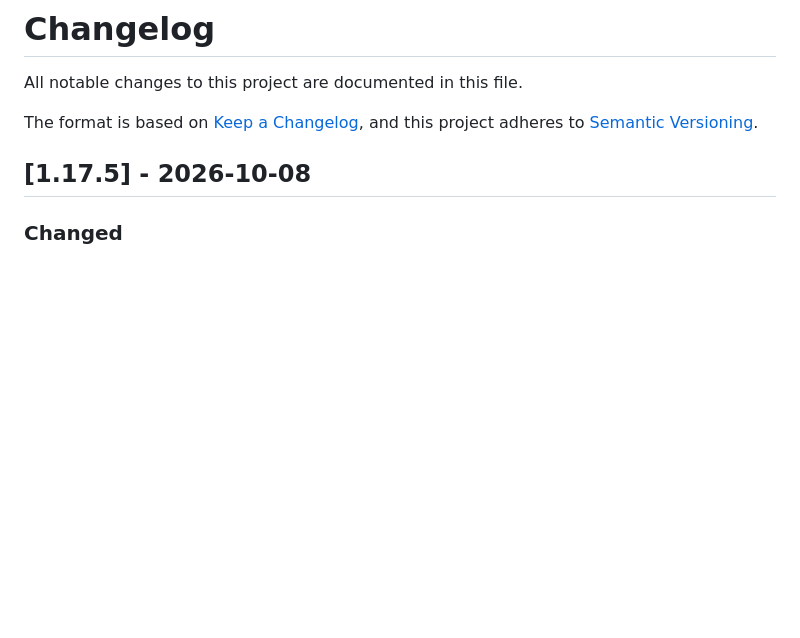
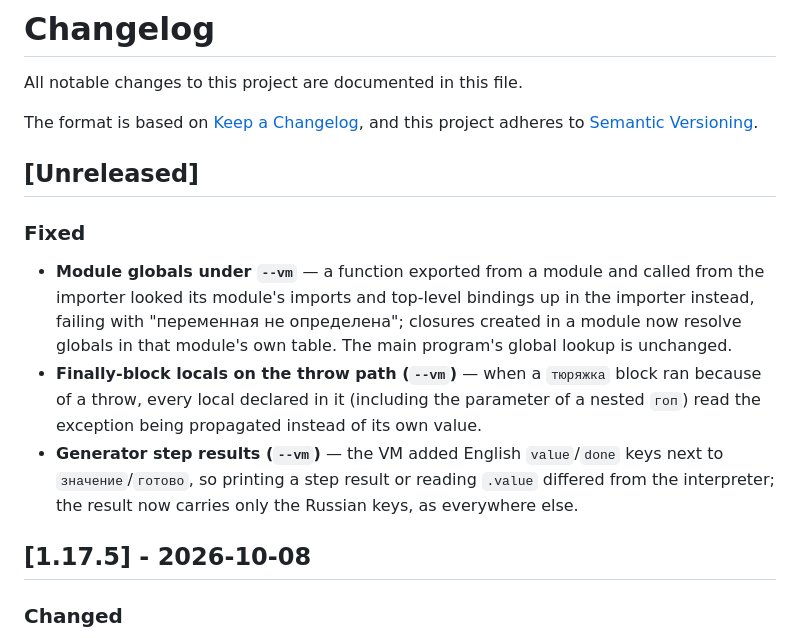
Before and after one commit to IxxyDev/yoptascript-rs, a Markdown page: CHANGELOG.md, the part around the change. GitHub-like rendering; blank space fills up the shorter version.

Commit message:
docs(changelog): record the VM parity fixes

```diff
--- a/CHANGELOG.md
+++ b/CHANGELOG.md
@@ -4,6 +4,24 @@ All notable changes to this project are documented in this file.
 
 The format is based on [Keep a Changelog](https://keepachangelog.com/en/1.1.0/),
 and this project adheres to [Semantic Versioning](https://semver.org/spec/v2.0.0.html).
+
+## [Unreleased]
+
+### Fixed
+
+- **Module globals under `--vm`** — a function exported from a module
+  and called from the importer looked its module's imports and top-level
+  bindings up in the importer instead, failing with "переменная не
+  определена"; closures created in a module now resolve globals in that
+  module's own table. The main program's global lookup is unchanged.
+- **Finally-block locals on the throw path (`--vm`)** — when a
+  `тюряжка` block ran because of a throw, every local declared in it
+  (including the parameter of a nested `гоп`) read the exception being
+  propagated instead of its own value.
+- **Generator step results (`--vm`)** — the VM added English
+  `value`/`done` keys next to `значение`/`готово`, so printing a step
+  result or reading `.value` differed from the interpreter; the result
+  now carries only the Russian keys, as everywhere else.
 
 ## [1.17.5] - 2026-10-08
 
```
